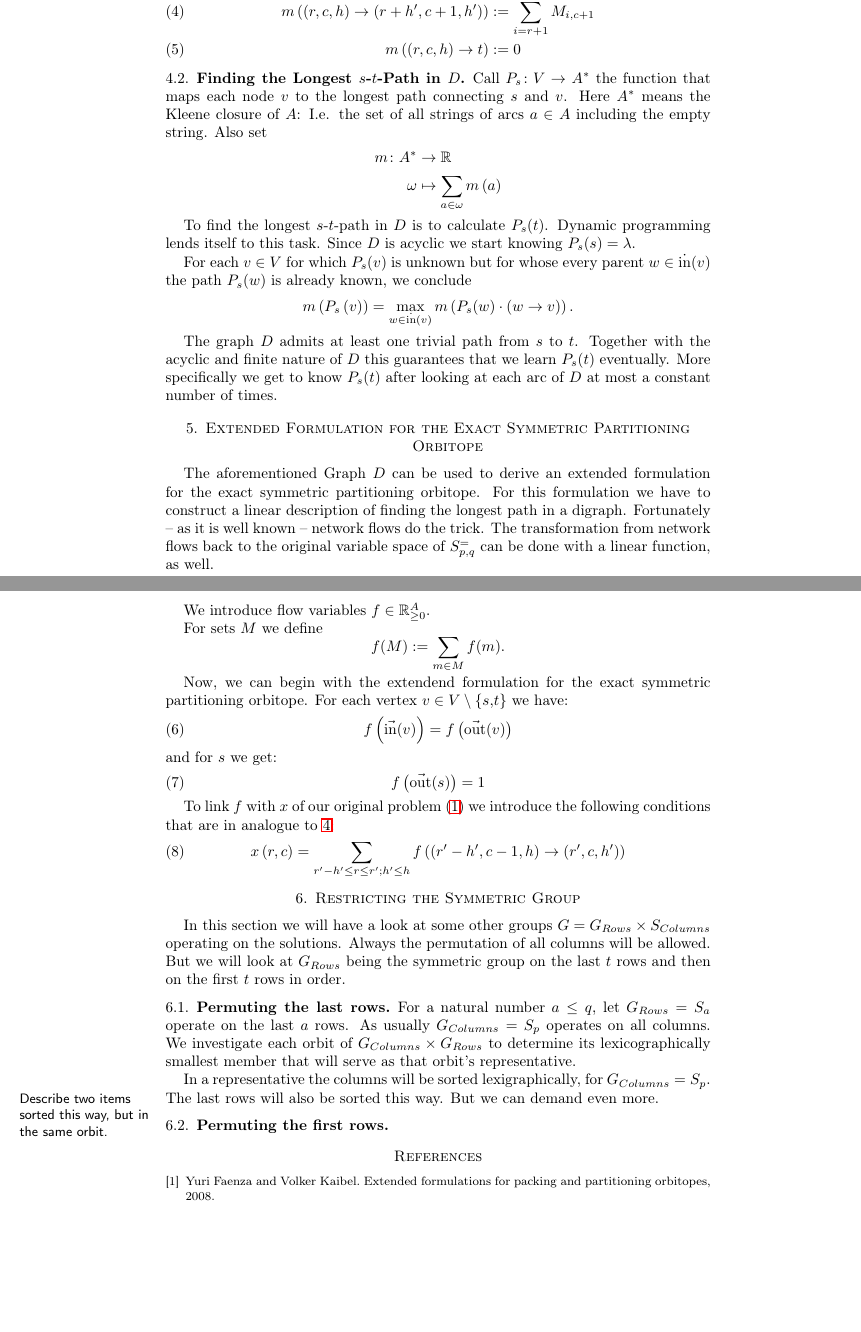
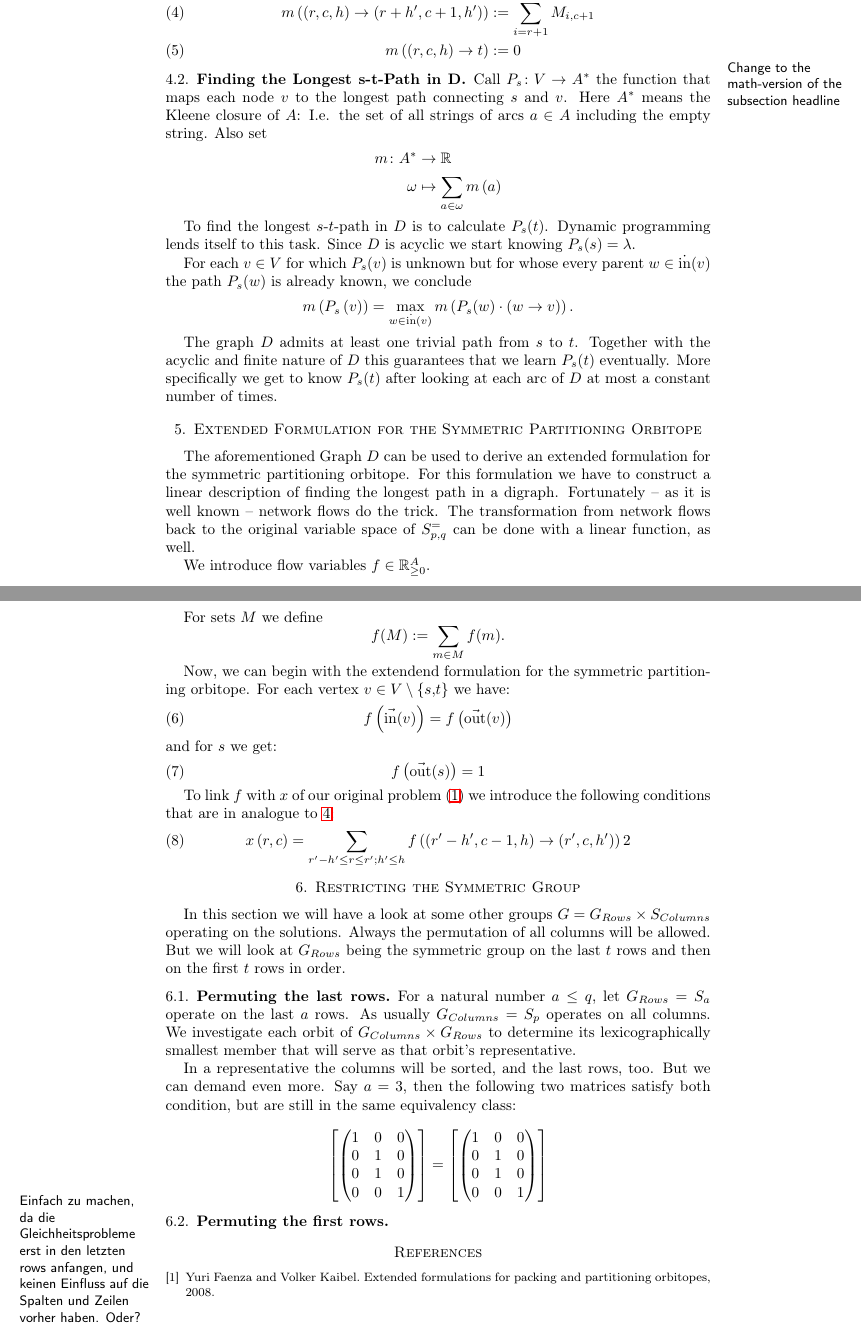
Before and after one commit to matthiasgoergens/Studienarbeit, a LaTeX paper (text/studienarbeit.tex): two parts of pages 3 and 4 of 4, joined at a grey line, cut so that both start at the same text, the shorter picture padded with empty space. Compiled offline with LaTeX, dvips and Ghostscript.

Commit message:
clean commit

```diff
--- a/text/studienarbeit.tex
+++ b/text/studienarbeit.tex
@@ -49,6 +49,10 @@
 \newcommand{\todo}[1]{\mpar{#1}}
 %\newcommand{\todo}[1]{\footnote{#1}}
 
+\newcommand{\lr}[1]{\ensuremath{\left( #1 \right)}}
+% and for equivalency classes
+\newcommand{\lrE}[1]{\ensuremath{\left[ #1 \right]}}
+
 \usepackage{hyperref}
 \begin{document}
 
@@ -148,7 +153,7 @@ variables.
 %-1 -1 -1
 % 1  1  1  1
 
-\section{Polynomial Optimization on the Exact Symmetric Partitioning
+\section{Polynomial Optimization on the  Symmetric Partitioning
   Orbitope}
 \label{fluss}
 We will reduce maximization over the orbitope to finding a longest
@@ -209,7 +214,9 @@ To link objective values over \(S^=_{p,q}\) with
   m\left(\left(r,\, c,\, h\right) \rightarrow t \right) & := 0
 \end{align}
 
-\subsection{Finding the Longest \(s\)-\(t\)-Path in \(D\)}
+% \subsection{Finding the Longest \(s\)-\(t\)-Path in \(D\)}
+\subsection{Finding the Longest s-t-Path in D}
+\todo{Change to the math-version of the subsection headline}
 
 Call \(P_s \colon V \to A^* \) the function that maps each node \(v\)
 to the longest path connecting \(s\) and \(v\).  Here \(A^*\) means
@@ -248,9 +255,9 @@ times.
 
 %Bilder!
 
-\section{Extended Formulation for the Exact Symmetric Partitioning Orbitope}
+\section{Extended Formulation for the Symmetric Partitioning Orbitope}
 The aforementioned Graph \(D\) can be used to derive an extended
-formulation for the exact symmetric partitioning orbitope.  For this
+formulation for the  symmetric partitioning orbitope.  For this
 formulation we have to construct a linear description of finding the
 longest path in a digraph.  Fortunately -- as it is well known --
 network flows do the trick.  The transformation from network flows
@@ -262,7 +269,7 @@ We introduce flow variables \(f \in \mathbb{R}^A_{\geq 0}\).
 For sets \(M\) we define
 \[f (M) := \sum_{m\in M} f(m)\text{.}\]
 
-Now, we can begin with the extendend formulation for the exact
+Now, we can begin with the extendend formulation for the
 symmetric partitioning orbitope.  For each vertex \(v \in V \setminus
 \{s,t\}\) we have:
 \begin{equation}
@@ -289,7 +296,7 @@ introduce the following conditions that are in analogue to \ref{objLink}:
   x \left( r,\, c \right) =
   \sum_{r' - h' \leq r \leq r'; h' \leq h} f\left(\left(r'-h',\, c-1,\, h\right)
     \rightarrow \left(r',\, c,\, h'\right) \right)
-\end{equation}
+2\end{equation}
 
 \section{Restricting the Symmetric Group}
 In this section we will have a look at some other groups \(G =
@@ -306,12 +313,39 @@ columns.  We investigate each orbit of \(G_{Columns} \times G_{Rows}\)
 to determine its lexicographically smallest member that will serve as
 that orbit's representative.
 
-In a representative the columns will be sorted lexigraphically, for
-\(G_{Columns}= S_p\).  The last rows will also be sorted this way.
-But we can demand even more.  \todo{Describe two items sorted this
-  way, but in the same orbit.}
+In a representative the columns will be sorted, and the last rows,
+too.  But we can demand even more.  Say \(a = 3\), then the following
+two matrices satisfy both condition, but are still in the same
+equivalency class:
 
-% Einfach zu machen, da die Gleichheitsprobleme erst in den letzten rows anfangen, und keinen Einfluss auf die Spalten und Zeilen vorher haben.  Oder?
+\[\lrE{\lr{\begin{matrix}
+1 & 0 & 0 \\
+0 & 1 & 0 \\
+0 & 1 & 0 \\
+0 & 0 & 1 \\
+\end{matrix}}} = \lrE{\lr{\begin{matrix}
+1 & 0 & 0 \\
+0 & 1 & 0 \\
+0 & 1 & 0 \\
+0 & 0 & 1 \\
+\end{matrix}}}
+\]
+
+
+
+% [1 0 0
+% ,0 1 0
+% ,0 1 0
+% ,0 0 1]
+
+% [1 0 0
+% ,0 1 0
+% ,0 0 1
+% ,0 0 1]
+
+\todo{Einfach zu machen, da die Gleichheitsprobleme erst in den
+  letzten rows anfangen, und keinen Einfluss auf die Spalten und
+  Zeilen vorher haben.  Oder?}
 
 \subsection{Permuting the first rows}
 
```
Also changed, not shown: text/studienarbeit.tex (17 more changed lines).
